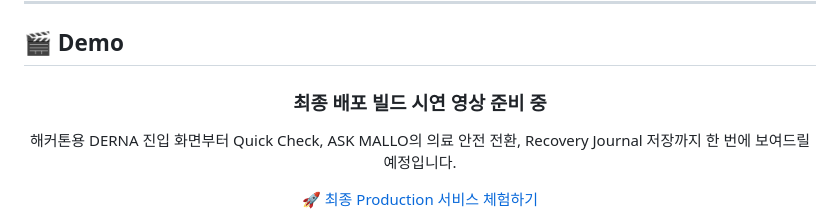
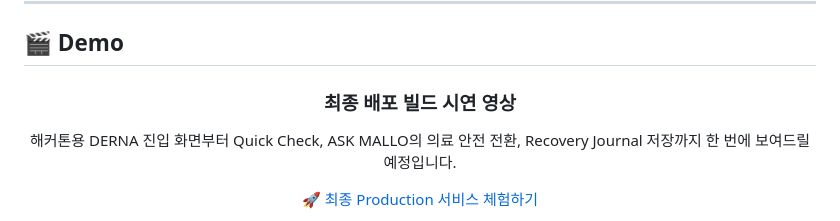
Before and after one commit to mingyeong-seo/MALLO, a Markdown page: README.md, the part around the change. Drawn GitHub-style.

```diff
--- a/README.md
+++ b/README.md
@@ -71,7 +71,7 @@ MALLO가 제공하는 결과는 네 가지입니다.
 
 <div align="center">
 
-### 최종 배포 빌드 시연 영상 준비 중
+### 최종 배포 빌드 시연 영상
 
 해커톤용 DERNA 진입 화면부터 Quick Check, ASK MALLO의 의료 안전 전환, Recovery Journal 저장까지 한 번에 보여드릴 예정입니다.
 
```
